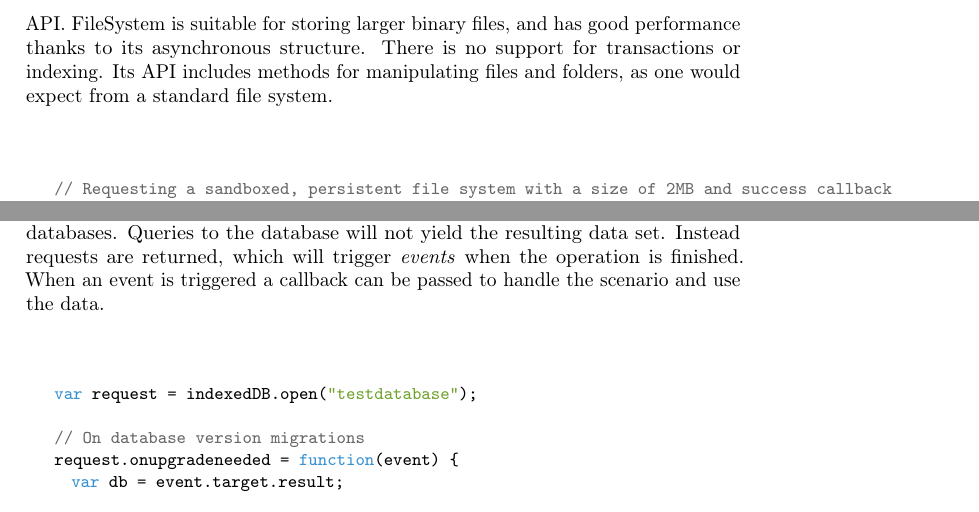
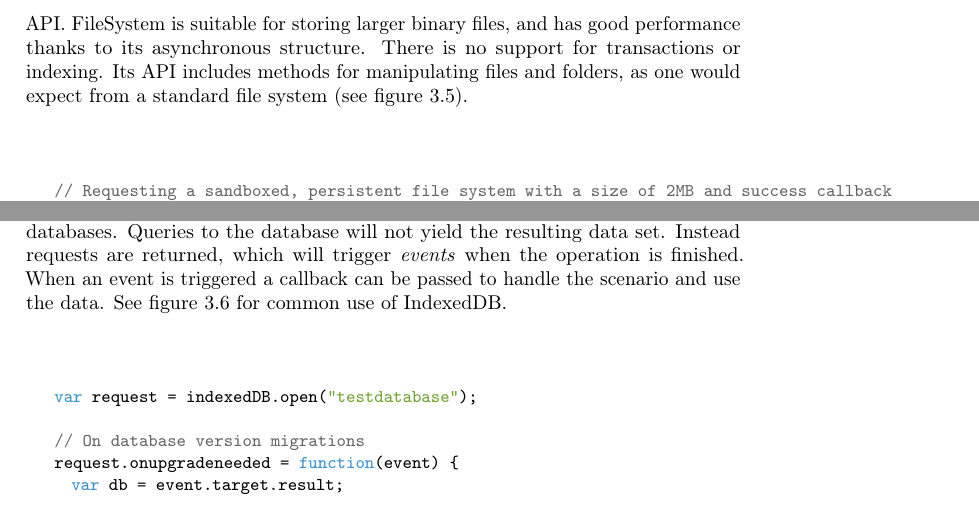
Before and after one commit to rymdjs/report, a LaTeX thesis (Layout.tex, which reads sections/technical_background.tex): two parts of pages 10 and 11 of 47, joined at a grey line, cut so that both start at the same text. Compiled offline with pdfLaTeX.

Commit message:
Add references to code listings in Tech Background: Client side storage

```diff
--- a/sections/technical_background.tex
+++ b/sections/technical_background.tex
@@ -97,7 +97,7 @@ db.transaction(function(tx) {
 
 \subsection{FileSystem}
 \label{sec:filesystem}
-The FileSystem API allows for read and write access of files and folders on the user's hard drive. Currently, only Google Chrome has a working implementation of the API. FileSystem is suitable for storing larger binary files, and has good performance thanks to its asynchronous structure. There is no support for transactions or indexing. Its API includes methods for manipulating files and folders, as one would expect from a standard file system.
+The FileSystem API allows for read and write access of files and folders on the user's hard drive. Currently, only Google Chrome has a working implementation of the API. FileSystem is suitable for storing larger binary files, and has good performance thanks to its asynchronous structure. There is no support for transactions or indexing. Its API includes methods for manipulating files and folders, as one would expect from a standard file system (see figure~\ref{lst:filesystem}).
 
 \begin{Code}
 \begin{lstlisting}[caption={Use of FileSystem}, label={lst:filesystem}]
@@ -152,10 +152,10 @@ Due to IndexedDB's object-oriented nature, a database includes a set of \emph{ob
 % Async API
 % -----------
 % Requests, Callbacks, Events, NoSQL
-The asynchronous API has patterns that might be daunting and seem complex to developers not used to NoSQL structures. Unlike WebSQL, IndexedDB does not support SQL and instead exposes ways for querying and manipulating data via \emph{requests} and \emph{transactions} (see section~\ref{subsec:security}). A positive side of the rejection of SQL is the prevention of SQL injection attacks. This comes at the cost of a steeper learning curve for database developers already experienced with more traditional databases. Queries to the database will not yield the resulting data set. Instead requests are returned, which will trigger \emph{events} when the operation is finished. When an event is triggered a callback can be passed to handle the scenario and use the data.
+The asynchronous API has patterns that might be daunting and seem complex to developers not used to NoSQL structures. Unlike WebSQL, IndexedDB does not support SQL and instead exposes ways for querying and manipulating data via \emph{requests} and \emph{transactions} (see section~\ref{subsec:security}). A positive side of the rejection of SQL is the prevention of SQL injection attacks. This comes at the cost of a steeper learning curve for database developers already experienced with more traditional databases. Queries to the database will not yield the resulting data set. Instead requests are returned, which will trigger \emph{events} when the operation is finished. When an event is triggered a callback can be passed to handle the scenario and use the data. See figure~\ref{lst:indexeddb_use} for common use of IndexedDB.
 
 \begin{Code}
-\begin{lstlisting}[caption={Use of IndexedDB}]
+\begin{lstlisting}[caption={Use of IndexedDB}, label={lst:indexeddb_use}]
 var request = indexedDB.open("testdatabase");
 
 // On database version migrations
```
Also changed, not shown: sections/technical_background.tex (2 more changed lines).
